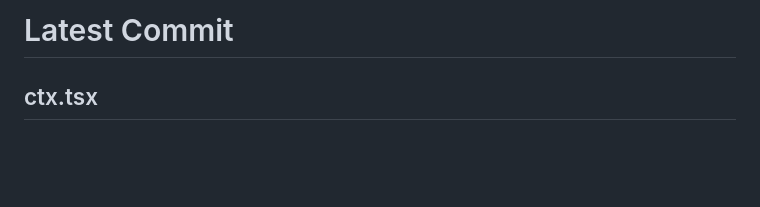
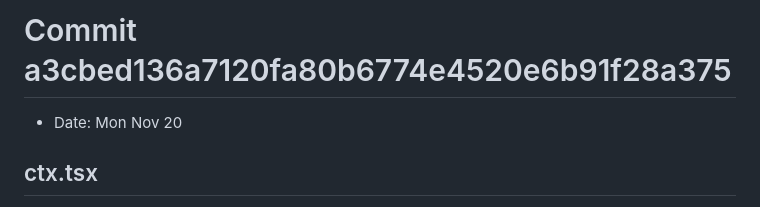
Before and after one commit to showmikr/workout-scheduler, a Markdown page: readme.md, the part around the change. GitHub-like rendering; blank space fills up the shorter version.

Commit message:
added commit id to to latest documented commit in readme

```diff
--- a/readme.md
+++ b/readme.md
@@ -1,4 +1,6 @@
-# Latest Commit
+# Commit a3cbed136a7120fa80b6774e4520e6b91f28a375
+
+- Date: Mon Nov 20
 
 ## ctx.tsx
 
```
